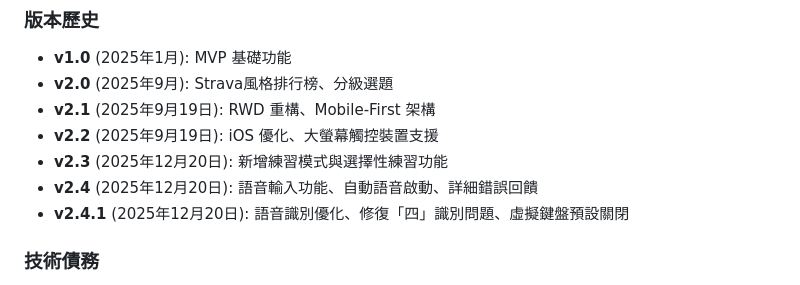
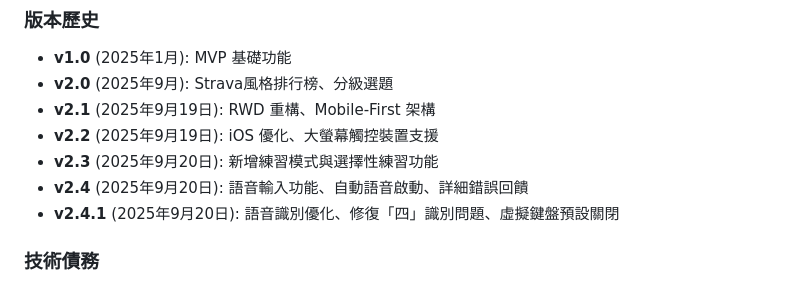
Before and after one commit to huansbox/99timestable, a Markdown page: README.md, the part around the change. Drawn GitHub-style.

Commit message:
修正文檔日期錯誤：12月20日改為9月20日
- CLAUDE.md: 版本記錄日期修正
- README.md: 版本歷史日期修正

🤖 Generated with [Claude Code](https://claude.ai/code)

Co-Authored-By: Claude <noreply@anthropic.com>

```diff
--- a/README.md
+++ b/README.md
@@ -160,9 +160,9 @@
 - **v2.0** (2025年9月): Strava風格排行榜、分級選題
 - **v2.1** (2025年9月19日): RWD 重構、Mobile-First 架構
 - **v2.2** (2025年9月19日): iOS 優化、大螢幕觸控裝置支援
-- **v2.3** (2025年12月20日): 新增練習模式與選擇性練習功能
-- **v2.4** (2025年12月20日): 語音輸入功能、自動語音啟動、詳細錯誤回饋
-- **v2.4.1** (2025年12月20日): 語音識別優化、修復「四」識別問題、虛擬鍵盤預設關閉
+- **v2.3** (2025年9月20日): 新增練習模式與選擇性練習功能
+- **v2.4** (2025年9月20日): 語音輸入功能、自動語音啟動、詳細錯誤回饋
+- **v2.4.1** (2025年9月20日): 語音識別優化、修復「四」識別問題、虛擬鍵盤預設關閉
 
 ### 技術債務
 - ✅ iPad 橫向佈局問題（已解決）
```
Also changed, not shown: CLAUDE.md (+3 -3 lines).
